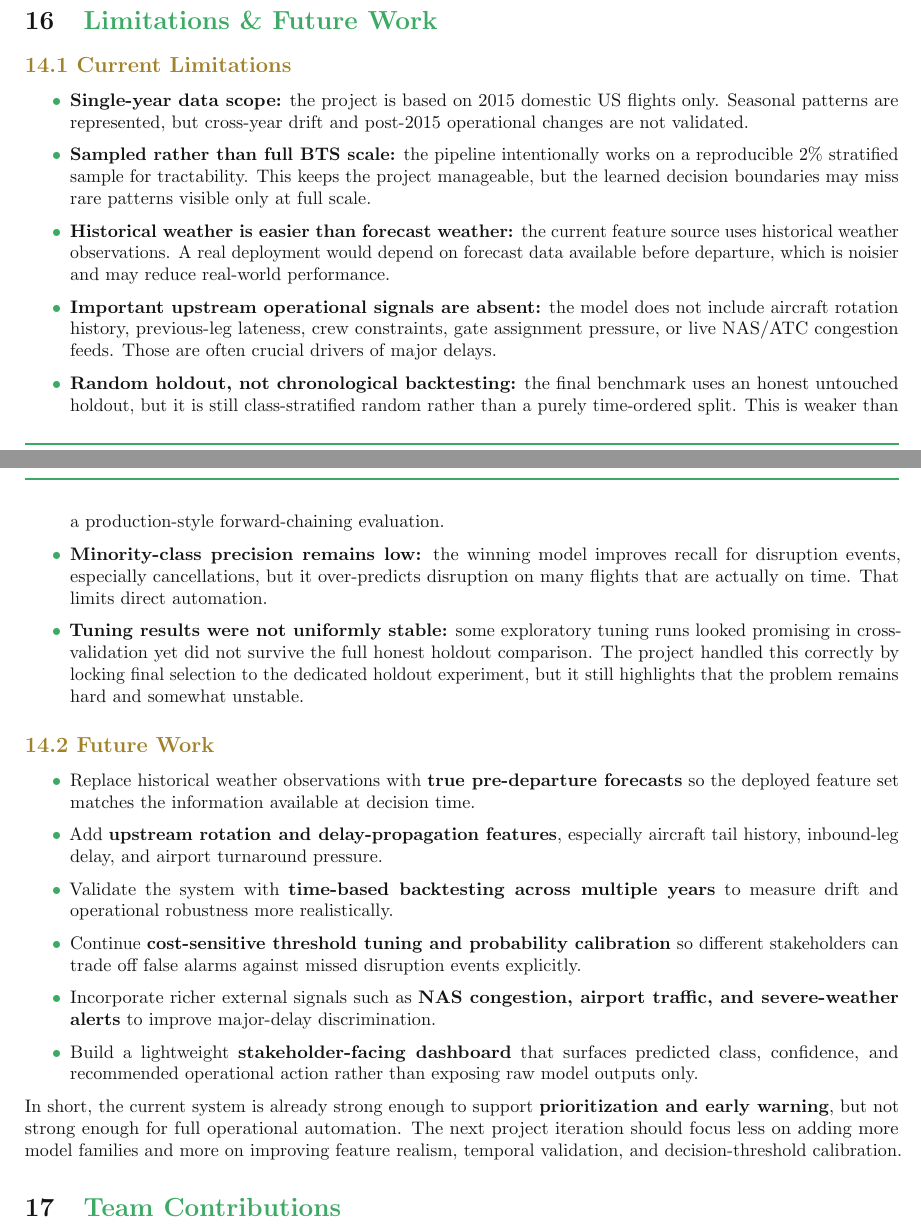
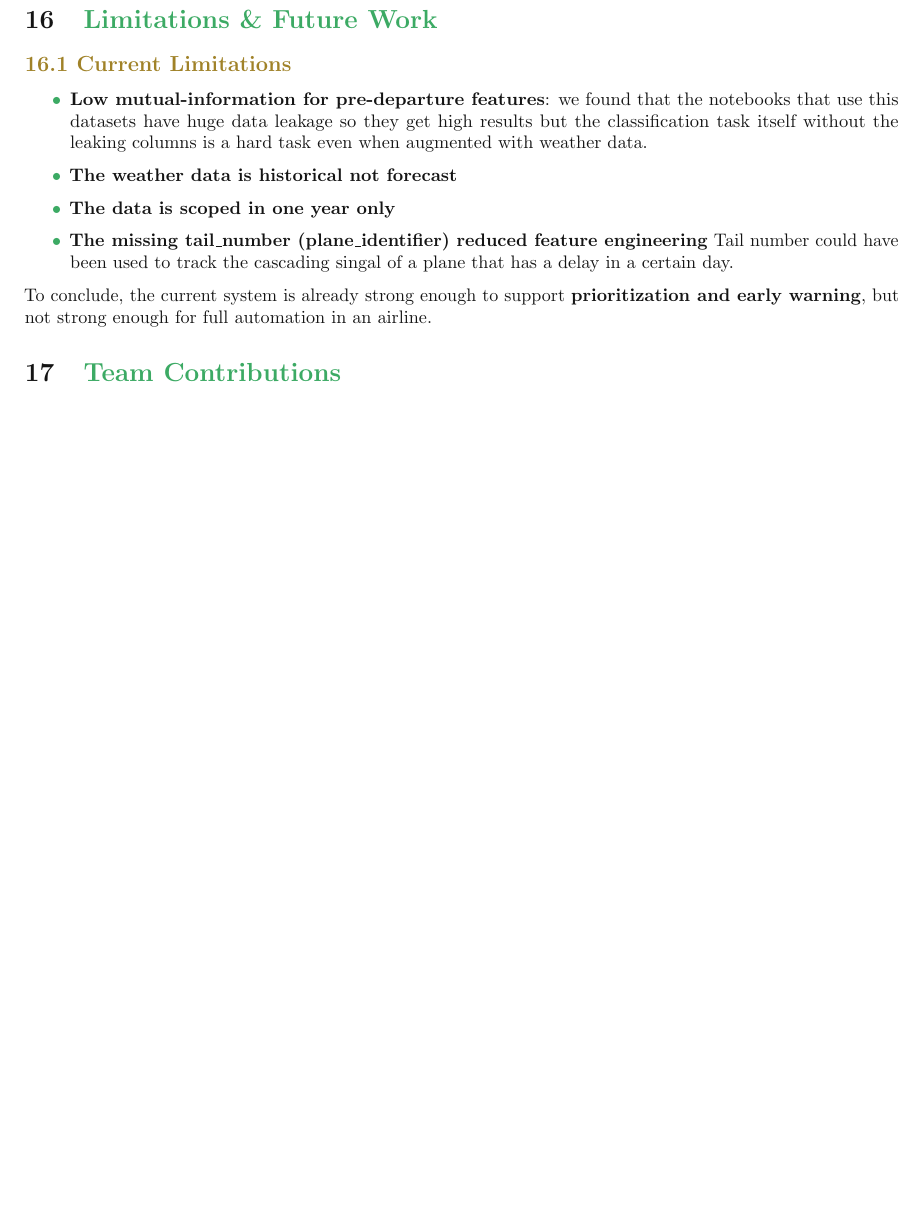
Before and after one commit to El-Maktab/DS-Flight-Delay-Classification, a LaTeX document (reports/main_report.tex): two parts of pages 21 and 22 of 22 before the commit and part of page 21 of 21 after it, the two joined at a grey line, cut so that both start at the same text, the shorter picture padded with empty space. Compiled offline with pdfLaTeX.

Commit message:
docs: limitations

```diff
--- a/reports/main_report.tex
+++ b/reports/main_report.tex
@@ -923,30 +923,19 @@ For the stakeholder, this means the model is \textbf{useful for pre-departure pr
 % ════════════════════════════════════════════
 \section{\textcolor{accentblue}{Limitations \& Future Work}}
 
-\subsection*{\textcolor{accentgold}{14.1 Current Limitations}}
+
+\subsection*{\textcolor{accentgold}{16.1 Current Limitations}}
 
 \begin{itemize}[label=\textcolor{accentblue}{\textbullet}]
-    \item \textbf{Single-year data scope:} the project is based on 2015 domestic US flights only. Seasonal patterns are represented, but cross-year drift and post-2015 operational changes are not validated.
-    \item \textbf{Sampled rather than full BTS scale:} the pipeline intentionally works on a reproducible 2\% stratified sample for tractability. This keeps the project manageable, but the learned decision boundaries may miss rare patterns visible only at full scale.
-    \item \textbf{Historical weather is easier than forecast weather:} the current feature source uses historical weather observations. A real deployment would depend on forecast data available before departure, which is noisier and may reduce real-world performance.
-    \item \textbf{Important upstream operational signals are absent:} the model does not include aircraft rotation history, previous-leg lateness, crew constraints, gate assignment pressure, or live NAS/ATC congestion feeds. Those are often crucial drivers of major delays.
-    \item \textbf{Random holdout, not chronological backtesting:} the final benchmark uses an honest untouched holdout, but it is still class-stratified random rather than a purely time-ordered split. This is weaker than a production-style forward-chaining evaluation.
-    \item \textbf{Minority-class precision remains low:} the winning model improves recall for disruption events, especially cancellations, but it over-predicts disruption on many flights that are actually on time. That limits direct automation.
-    \item \textbf{Tuning results were not uniformly stable:} some exploratory tuning runs looked promising in cross-validation yet did not survive the full honest holdout comparison. The project handled this correctly by locking final selection to the dedicated holdout experiment, but it still highlights that the problem remains hard and somewhat unstable.
+    \item \textbf{Low mutual-information for pre-departure features}: we found that the notebooks that use this datasets have huge data leakage so they get high results but the classification task itself without the leaking columns is a hard task even when augmented with weather data.
+    \item \textbf{The weather data is historical not forecast}
+    \item \textbf{The data is scoped in one year only}
+    \item \textbf{The missing tail\_number (plane\_identifier) reduced feature engineering} Tail number could have been used to track the cascading singal of a plane that has a delay in a certain day.
 \end{itemize}
 
-\subsection*{\textcolor{accentgold}{14.2 Future Work}}
 
-\begin{itemize}[label=\textcolor{accentblue}{\textbullet}]
-    \item Replace historical weather observations with \textbf{true pre-departure forecasts} so the deployed feature set matches the information available at decision time.
-    \item Add \textbf{upstream rotation and delay-propagation features}, especially aircraft tail history, inbound-leg delay, and airport turnaround pressure.
-    \item Validate the system with \textbf{time-based backtesting across multiple years} to measure drift and operational robustness more realistically.
-    \item Continue \textbf{cost-sensitive threshold tuning and probability calibration} so different stakeholders can trade off false alarms against missed disruption events explicitly.
-    \item Incorporate richer external signals such as \textbf{NAS congestion, airport traffic, and severe-weather alerts} to improve major-delay discrimination.
-    \item Build a lightweight \textbf{stakeholder-facing dashboard} that surfaces predicted class, confidence, and recommended operational action rather than exposing raw model outputs only.
-\end{itemize}
+To conclude, the current system is already strong enough to support \textbf{prioritization and early warning}, but not strong enough for full automation in an airline.
 
-In short, the current system is already strong enough to support \textbf{prioritization and early warning}, but not strong enough for full operational automation. The next project iteration should focus less on adding more model families and more on improving feature realism, temporal validation, and decision-threshold calibration.
 
 % ════════════════════════════════════════════
 \section{\textcolor{accentblue}{Team Contributions}}
```
